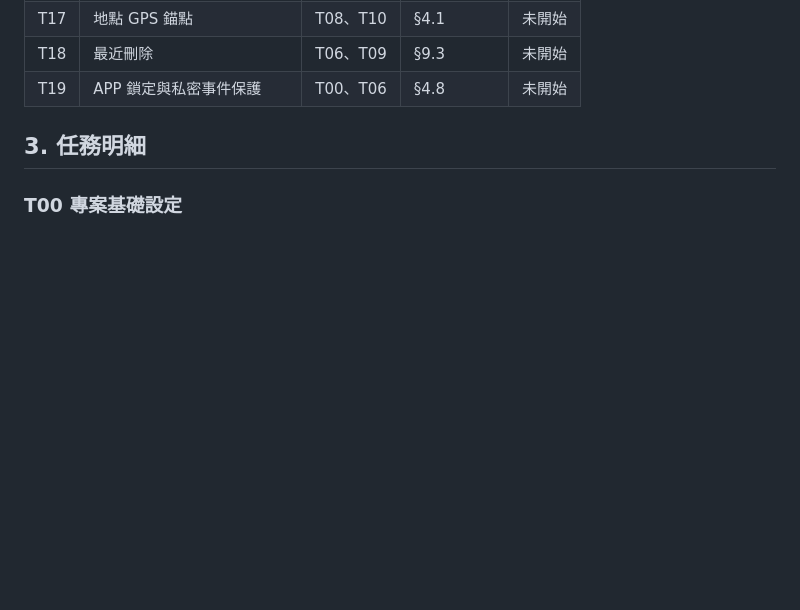
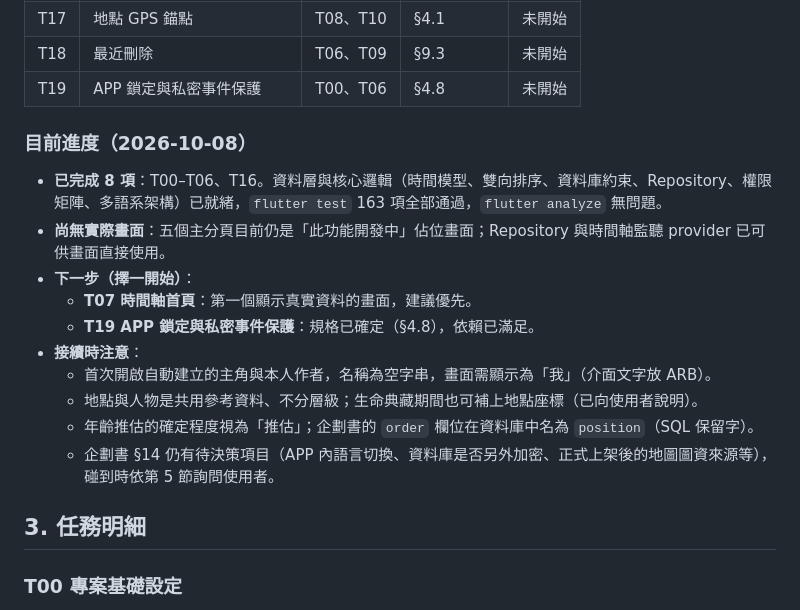
Before and after one commit to bruce-yang-422/life-chronicle, a Markdown page: AI_AGENT_TASKS.md, the part around the change. Rendered like a GitHub page; blank space fills up the shorter version.

Commit message:
更新 AI_AGENT_TASKS 進度 / Update AI_AGENT_TASKS progress
- 新增「目前進度（2026-10-08）」：已完成 T00–T06、T16，測試 163 項全部通過
- 列出下一步（T07 時間軸首頁或 T19 APP 鎖定）與接續時的注意事項

- Add a progress snapshot (2026-10-08): T00–T06 and T16 are done, all 163 tests pass
- List next steps (T07 timeline home or T19 app lock) and notes for picking the work back up

```diff
--- a/AI_AGENT_TASKS.md
+++ b/AI_AGENT_TASKS.md
@@ -126,6 +126,19 @@ test/                    # 與 lib/ 對應的測試結構
 | T17 | 地點 GPS 錨點 | T08、T10 | §4.1 | 未開始 |
 | T18 | 最近刪除 | T06、T09 | §9.3 | 未開始 |
 | T19 | APP 鎖定與私密事件保護 | T00、T06 | §4.8 | 未開始 |
+
+### 目前進度（2026-10-08）
+
+- **已完成 8 項**：T00–T06、T16。資料層與核心邏輯（時間模型、雙向排序、資料庫約束、Repository、權限矩陣、多語系架構）已就緒，`flutter test` 163 項全部通過，`flutter analyze` 無問題。
+- **尚無實際畫面**：五個主分頁目前仍是「此功能開發中」佔位畫面；Repository 與時間軸監聽 provider 已可供畫面直接使用。
+- **下一步（擇一開始）**：
+  - **T07 時間軸首頁**：第一個顯示真實資料的畫面，建議優先。
+  - **T19 APP 鎖定與私密事件保護**：規格已確定（§4.8），依賴已滿足。
+- **接續時注意**：
+  - 首次開啟自動建立的主角與本人作者，名稱為空字串，畫面需顯示為「我」（介面文字放 ARB）。
+  - 地點與人物是共用參考資料、不分層級；生命典藏期間也可補上地點座標（已向使用者說明）。
+  - 年齡推估的確定程度視為「推估」；企劃書的 `order` 欄位在資料庫中名為 `position`（SQL 保留字）。
+  - 企劃書 §14 仍有待決策項目（APP 內語言切換、資料庫是否另外加密、正式上架後的地圖圖資來源等），碰到時依第 5 節詢問使用者。
 
 ## 3. 任務明細
 
```
